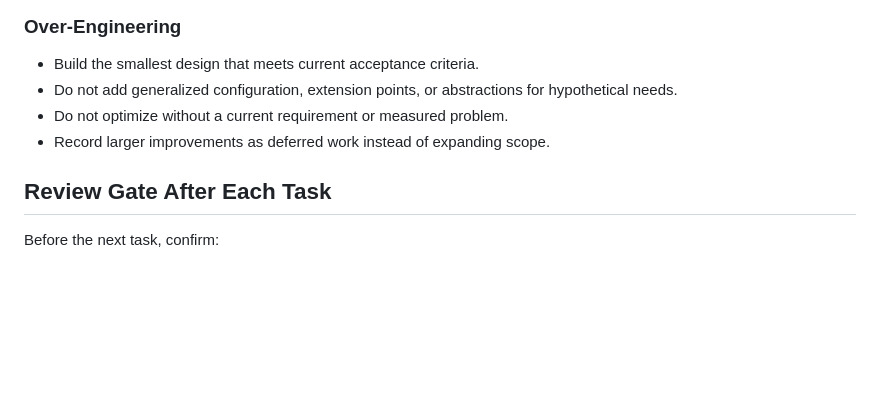
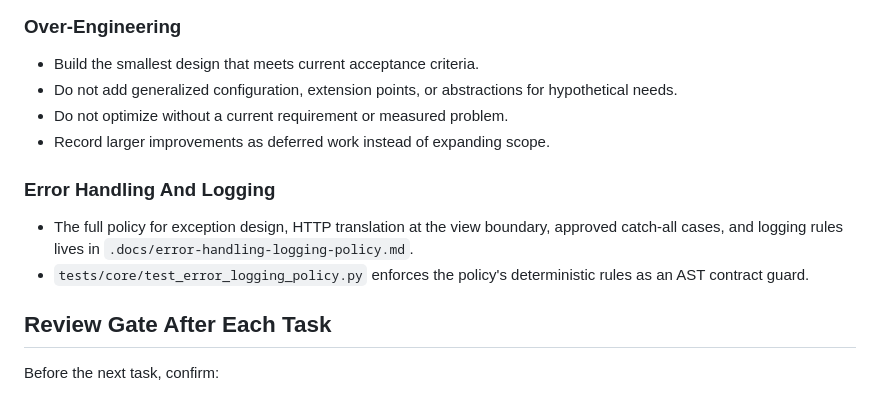
Before and after one commit to youngroknroll/takulife, a Markdown page: AGENTS.md, the part around the change. GitHub-like rendering; blank space fills up the shorter version.

Commit message:
docs(agents): Link error handling and logging policy
Point to the policy document and its AST contract guard from the
Domain And Design Policies section.

Co-Authored-By: Claude Fable 5 <noreply@anthropic.com>

```diff
--- a/AGENTS.md
+++ b/AGENTS.md
@@ -810,6 +810,14 @@ explicitly accepts the tradeoff.
 - Do not optimize without a current requirement or measured problem.
 - Record larger improvements as deferred work instead of expanding scope.
 
+### Error Handling And Logging
+
+- The full policy for exception design, HTTP translation at the view
+  boundary, approved catch-all cases, and logging rules lives in
+  `.docs/error-handling-logging-policy.md`.
+- `tests/core/test_error_logging_policy.py` enforces the policy's
+  deterministic rules as an AST contract guard.
+
 ## Review Gate After Each Task
 
 Before the next task, confirm:
```
